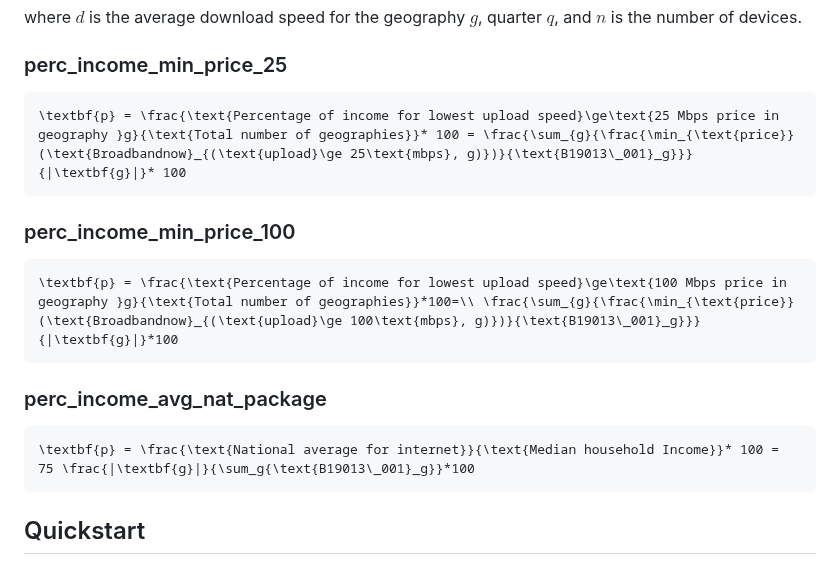
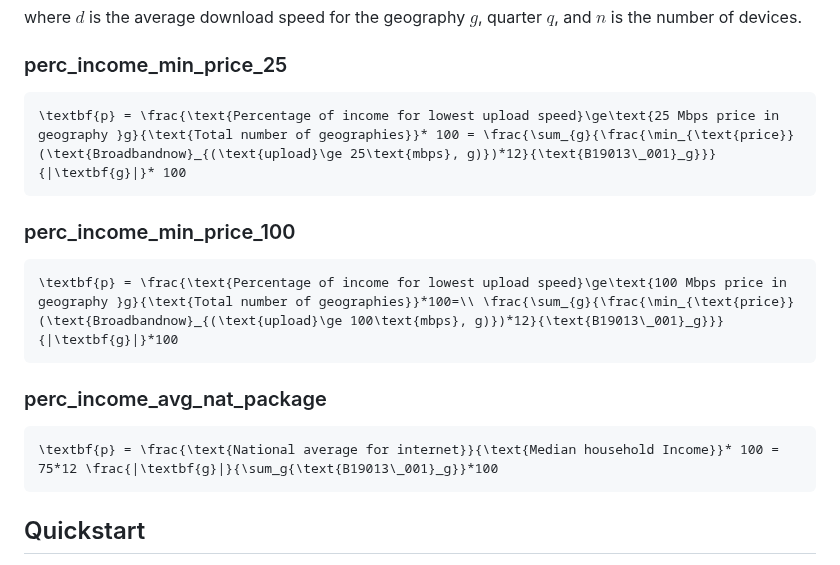
Before and after one commit to uva-bi-sdad/sdc.broadband.alga_dev, a Markdown page: README.md, the part around the change. GitHub-like rendering.

Commit message:
Update README.md
multiplying by 12 to convert per month to per year

````diff
--- a/README.md
+++ b/README.md
@@ -146,17 +146,17 @@ where $d$ is the average download speed for the geography $g$, quarter $q$, and
 
 ### perc_income_min_price_25
 ```math
-\textbf{p} = \frac{\text{Percentage of income for lowest upload speed}\ge\text{25 Mbps price in geography }g}{\text{Total number of geographies}}* 100 = \frac{\sum_{g}{\frac{\min_{\text{price}}(\text{Broadbandnow}_{(\text{upload}\ge 25\text{mbps}, g)})}{\text{B19013\_001}_g}}}{|\textbf{g}|}* 100
+\textbf{p} = \frac{\text{Percentage of income for lowest upload speed}\ge\text{25 Mbps price in geography }g}{\text{Total number of geographies}}* 100 = \frac{\sum_{g}{\frac{\min_{\text{price}}(\text{Broadbandnow}_{(\text{upload}\ge 25\text{mbps}, g)})*12}{\text{B19013\_001}_g}}}{|\textbf{g}|}* 100
 ```
 
 ### perc_income_min_price_100
 ```math
-\textbf{p} = \frac{\text{Percentage of income for lowest upload speed}\ge\text{100 Mbps price in geography }g}{\text{Total number of geographies}}*100=\\ \frac{\sum_{g}{\frac{\min_{\text{price}}(\text{Broadbandnow}_{(\text{upload}\ge 100\text{mbps}, g)})}{\text{B19013\_001}_g}}}{|\textbf{g}|}*100
+\textbf{p} = \frac{\text{Percentage of income for lowest upload speed}\ge\text{100 Mbps price in geography }g}{\text{Total number of geographies}}*100=\\ \frac{\sum_{g}{\frac{\min_{\text{price}}(\text{Broadbandnow}_{(\text{upload}\ge 100\text{mbps}, g)})*12}{\text{B19013\_001}_g}}}{|\textbf{g}|}*100
 ```
 
 ### perc_income_avg_nat_package
 ```math
-\textbf{p} = \frac{\text{National average for internet}}{\text{Median household Income}}* 100 = 75 \frac{|\textbf{g}|}{\sum_g{\text{B19013\_001}_g}}*100
+\textbf{p} = \frac{\text{National average for internet}}{\text{Median household Income}}* 100 = 75*12 \frac{|\textbf{g}|}{\sum_g{\text{B19013\_001}_g}}*100
 ```
 
 ## Quickstart
````
